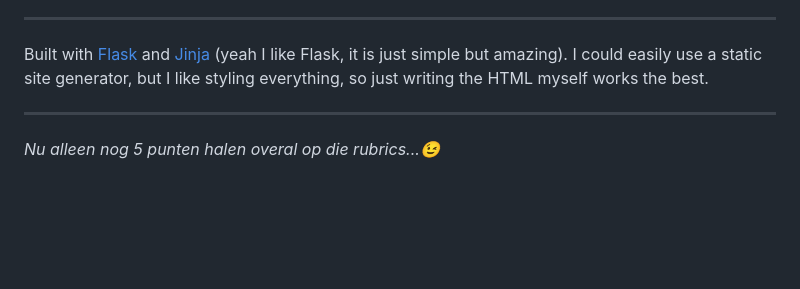
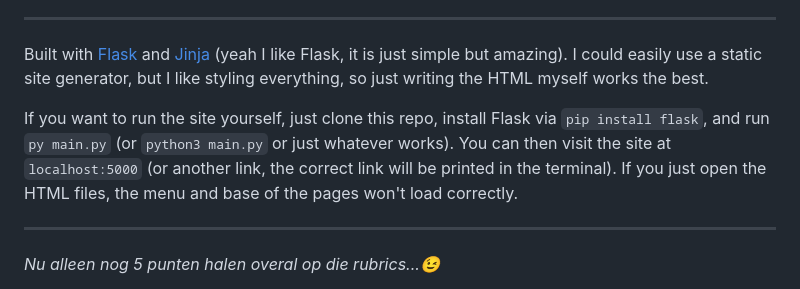
Before and after one commit to Gijs6/ckv, a Markdown page: README.md, the part around the change. Drawn GitHub-style; blank space fills up the shorter version.

Commit message:
Instructions in readme

```diff
--- a/README.md
+++ b/README.md
@@ -9,6 +9,8 @@ So while everyone else is dragging and dropping in Wix and working with stupidly
 ***
 
 Built with [Flask](https://github.com/pallets/flask) and [Jinja](https://github.com/pallets/jinja) (yeah I like Flask, it is just simple but amazing). I could easily use a static site generator, but I like styling everything, so just writing the HTML myself works the best.
+
+If you want to run the site yourself, just clone this repo, install Flask via `pip install flask`, and run `py main.py` (or `python3 main.py` or just whatever works). You can then visit the site at `localhost:5000` (or another link, the correct link will be printed in the terminal). If you just open the HTML files, the menu and base of the pages won't load correctly.
 
 ***
 
```
